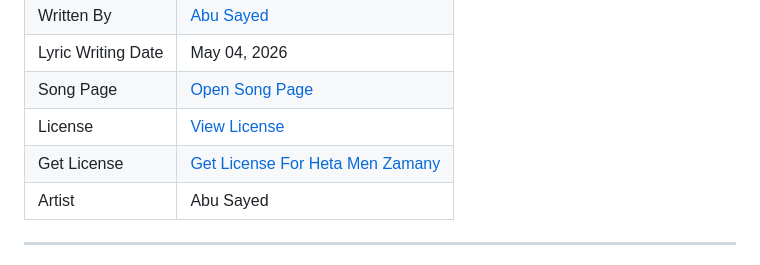
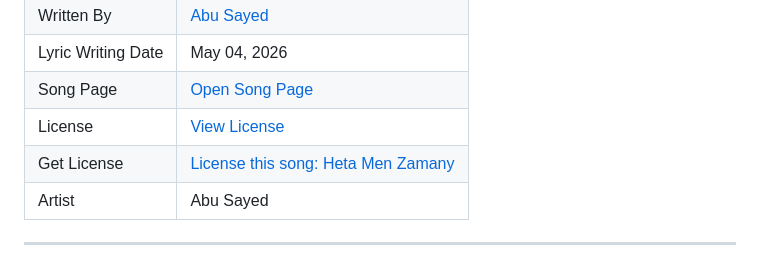
Before and after one commit to ImAbuSayed/heta-men-zamany, a Markdown page: README.md, the part around the change. Rendered like a GitHub page.

Commit message:
docs: update public README

```diff
--- a/README.md
+++ b/README.md
@@ -13,7 +13,7 @@
 | Lyric Writing Date | May 04, 2026 |
 | Song Page | [Open Song Page](https://imabusayed.github.io/heta-men-zamany/) |
 | License | [View License](./LICENSE.md) |
-| Get License | [Get License For Heta Men Zamany](https://music.abusayed.com.bd/Licensing/) |
+| Get License | [License this song: Heta Men Zamany](https://music.abusayed.com.bd/Licensing/) |
 | Artist | Abu Sayed |
 
 ---
```
